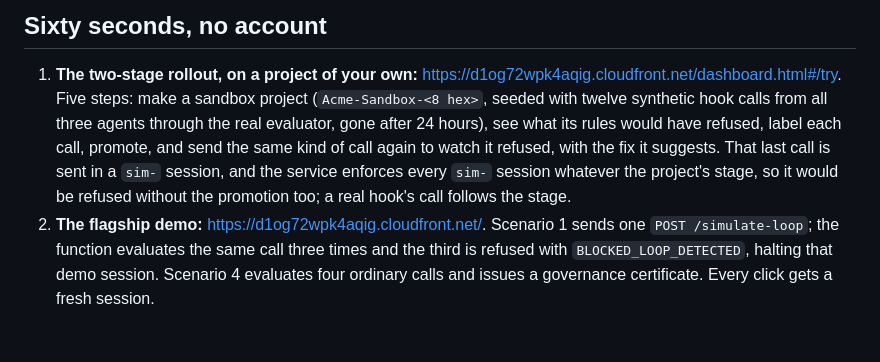
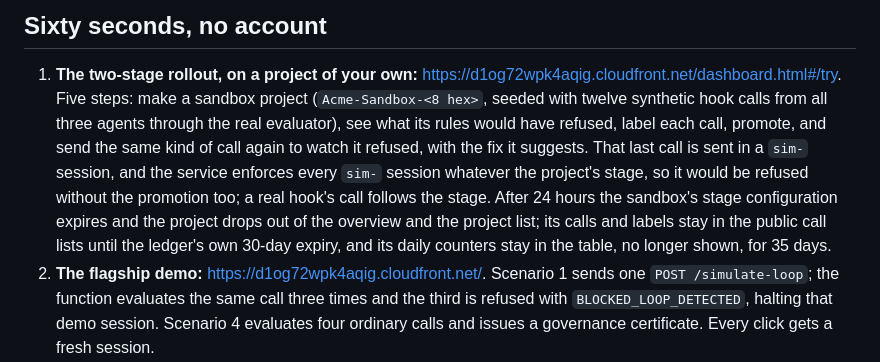
Before and after one commit to upgradedev/aws-threefold, a Markdown page: README.md, the part around the change. GitHub-like rendering; blank space fills up the shorter version.

Commit message:
docs: a sandbox's day ends its stage, not its calls
Only the sandbox's CONFIG#project# item carries the 24-hour ttl. When it
lapses the overview and the project list leave the project out, but its
ledger rows stay in the public call lists for their 30 days and its rollups
stay in the table for 35. The README and the Well-Architected review said the
sandbox was gone after a day.

Co-Authored-By: Claude Opus 5 <noreply@anthropic.com>

```diff
--- a/README.md
+++ b/README.md
@@ -39,12 +39,16 @@ policy, `x-frame-options: DENY`, `nosniff` and `referrer-policy: no-referrer`
 1. **The two-stage rollout, on a project of your own:**
    <https://d1og72wpk4aqig.cloudfront.net/dashboard.html#/try>. Five steps: make
    a sandbox project (`Acme-Sandbox-<8 hex>`, seeded with twelve synthetic hook
-   calls from all three agents through the real evaluator, gone after 24 hours),
-   see what its rules would have refused, label each call, promote, and send the
+   calls from all three agents through the real evaluator), see what its rules
+   would have refused, label each call, promote, and send the
    same kind of call again to watch it refused, with the fix it suggests. That
    last call is sent in a `sim-` session, and the service enforces every `sim-`
    session whatever the project's stage, so it would be refused without the
-   promotion too; a real hook's call follows the stage.
+   promotion too; a real hook's call follows the stage. After 24 hours the
+   sandbox's stage configuration expires and the project drops out of the
+   overview and the project list; its calls and labels stay in the public call
+   lists until the ledger's own 30-day expiry, and its daily counters stay in
+   the table, no longer shown, for 35 days.
 2. **The flagship demo:** <https://d1og72wpk4aqig.cloudfront.net/>. Scenario 1
    sends one `POST /simulate-loop`; the function evaluates the same call three
    times and the third is refused with `BLOCKED_LOOP_DETECTED`, halting that demo
```
Also changed, not shown: docs/ARCHITECTURE.md (+5 -0 lines), docs/WELL_ARCHITECTED.md (+1 -1 lines).
